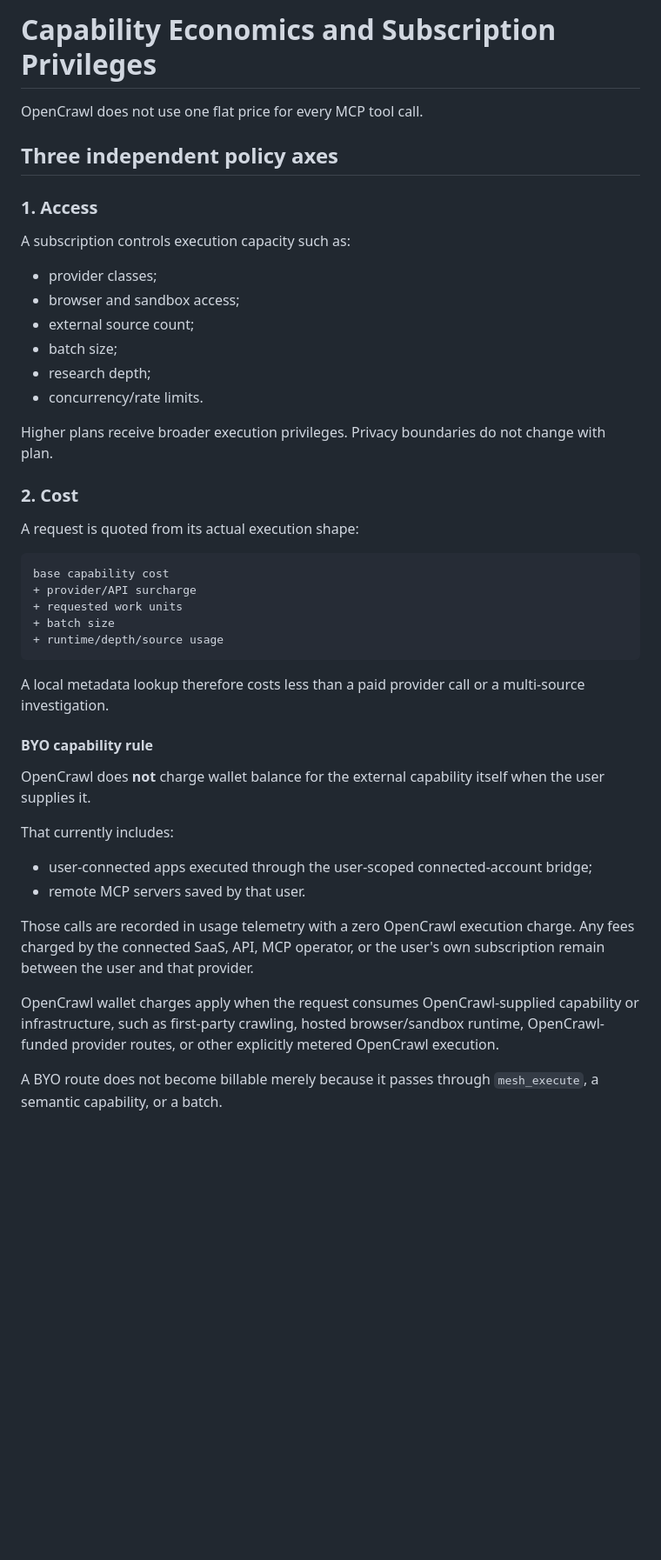
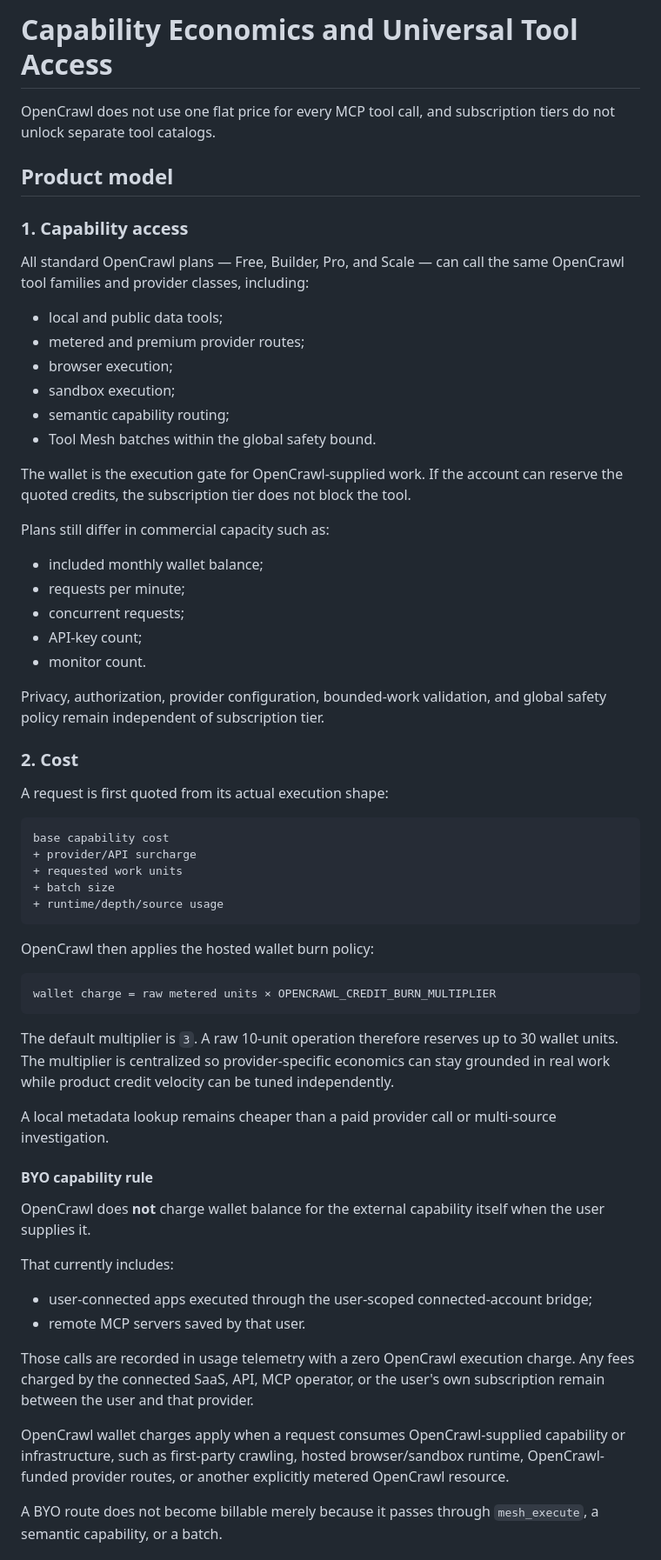
Before and after one commit to sphangcho203-afk/Web-Scrapping-CLI, a Markdown page: docs/CAPABILITY_ECONOMICS.md, the part around one of its changes. Shown at 87% size. Drawn GitHub-style; blank space fills up the shorter version.

````diff
--- a/docs/CAPABILITY_ECONOMICS.md
+++ b/docs/CAPABILITY_ECONOMICS.md
@@ -1,25 +1,35 @@
-# Capability Economics and Subscription Privileges
+# Capability Economics and Universal Tool Access
 
-OpenCrawl does not use one flat price for every MCP tool call.
+OpenCrawl does not use one flat price for every MCP tool call, and subscription tiers do not unlock separate tool catalogs.
 
-## Three independent policy axes
+## Product model
 
-### 1. Access
+### 1. Capability access
 
-A subscription controls execution capacity such as:
+All standard OpenCrawl plans — Free, Builder, Pro, and Scale — can call the same OpenCrawl tool families and provider classes, including:
 
-- provider classes;
-- browser and sandbox access;
-- external source count;
-- batch size;
-- research depth;
-- concurrency/rate limits.
+- local and public data tools;
+- metered and premium provider routes;
+- browser execution;
+- sandbox execution;
+- semantic capability routing;
+- Tool Mesh batches within the global safety bound.
 
-Higher plans receive broader execution privileges. Privacy boundaries do not change with plan.
+The wallet is the execution gate for OpenCrawl-supplied work. If the account can reserve the quoted credits, the subscription tier does not block the tool.
+
+Plans still differ in commercial capacity such as:
+
+- included monthly wallet balance;
+- requests per minute;
+- concurrent requests;
+- API-key count;
+- monitor count.
+
+Privacy, authorization, provider configuration, bounded-work validation, and global safety policy remain independent of subscription tier.
 
 ### 2. Cost
 
-A request is quoted from its actual execution shape:
+A request is first quoted from its actual execution shape:
 
 ```text
 base capability cost
@@ -29,7 +39,15 @@ base capability cost
 + runtime/depth/source usage
 ```
 
-A local metadata lookup therefore costs less than a paid provider call or a multi-source investigation.
+OpenCrawl then applies the hosted wallet burn policy:
+
+```text
+wallet charge = raw metered units × OPENCRAWL_CREDIT_BURN_MULTIPLIER
+```
+
+The default multiplier is `3`. A raw 10-unit operation therefore reserves up to 30 wallet units. The multiplier is centralized so provider-specific economics can stay grounded in real work while product credit velocity can be tuned independently.
+
+A local metadata lookup remains cheaper than a paid provider call or multi-source investigation.
 
 #### BYO capability rule
 
@@ -42,7 +60,7 @@ That currently includes:
 
 Those calls are recorded in usage telemetry with a zero OpenCrawl execution charge. Any fees charged by the connected SaaS, API, MCP operator, or the user's own subscription remain between the user and that provider.
 
-OpenCrawl wallet charges apply when the request consumes OpenCrawl-supplied capability or infrastructure, such as first-party crawling, hosted browser/sandbox runtime, OpenCrawl-funded provider routes, or other explicitly metered OpenCrawl execution.
+OpenCrawl wallet charges apply when a request consumes OpenCrawl-supplied capability or infrastructure, such as first-party crawling, hosted browser/sandbox runtime, OpenCrawl-funded provider routes, or another explicitly metered OpenCrawl resource.
 
 A BYO route does not become billable merely because it passes through `mesh_execute`, a semantic capability, or a batch.
 
````
Also changed, not shown: other parts of docs/CAPABILITY_ECONOMICS.md (+49 -53 lines).
